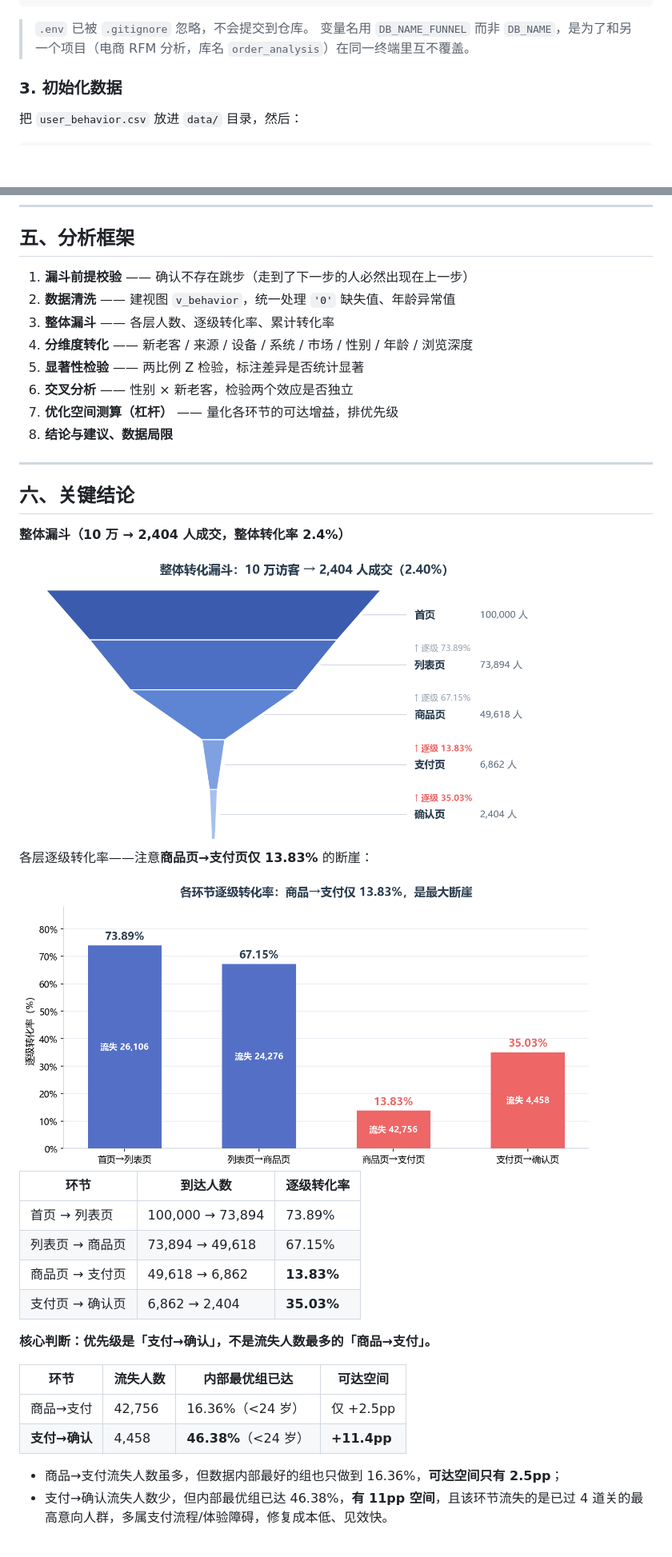
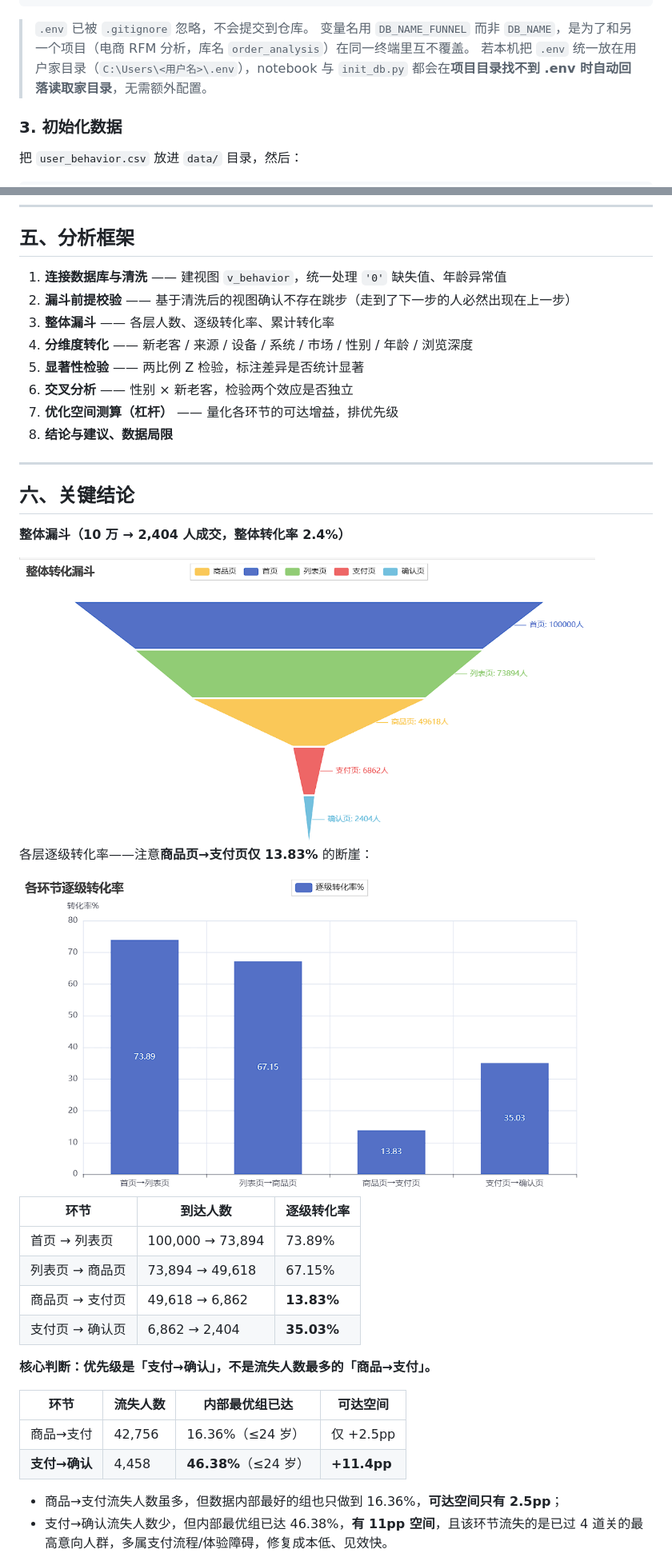
Before and after one commit to Lin-DongHai98/funnel-analysis, a Markdown page: README.md, 2 parts joined by grey strips. Shown at 80% size. Drawn GitHub-style; pictures changed too: images/funnel_overall.png, images/funnel_step_rate.png; blank space fills up the shorter version.

```diff
--- a/README.md
+++ b/README.md
@@ -85,6 +85,7 @@ DB_NAME_FUNNEL=funnel_analysis
 
 > `.env` 已被 `.gitignore` 忽略，不会提交到仓库。
 > 变量名用 `DB_NAME_FUNNEL` 而非 `DB_NAME`，是为了和另一个项目（电商 RFM 分析，库名 `order_analysis`）在同一终端里互不覆盖。
+> 若本机把 `.env` 统一放在用户家目录（`C:\Users\<用户名>\.env`），notebook 与 `init_db.py` 都会在**项目目录找不到 .env 时自动回落读取家目录**，无需额外配置。
 
 ### 3. 初始化数据
 
@@ -108,8 +109,8 @@ python init_db.py
 
 ## 五、分析框架
 
-1. **漏斗前提校验** —— 确认不存在跳步（走到了下一步的人必然出现在上一步）
-2. **数据清洗** —— 建视图 `v_behavior`，统一处理 `'0'` 缺失值、年龄异常值
+1. **连接数据库与清洗** —— 建视图 `v_behavior`，统一处理 `'0'` 缺失值、年龄异常值
+2. **漏斗前提校验** —— 基于清洗后的视图确认不存在跳步（走到了下一步的人必然出现在上一步）
 3. **整体漏斗** —— 各层人数、逐级转化率、累计转化率
 4. **分维度转化** —— 新老客 / 来源 / 设备 / 系统 / 市场 / 性别 / 年龄 / 浏览深度
 5. **显著性检验** —— 两比例 Z 检验，标注差异是否统计显著
@@ -140,8 +141,8 @@ python init_db.py
 
 | 环节 | 流失人数 | 内部最优组已达 | 可达空间 |
 |---|---|---|---|
-| 商品→支付 | 42,756 | 16.36%（<24 岁） | 仅 +2.5pp |
-| **支付→确认** | 4,458 | **46.38%**（<24 岁） | **+11.4pp** |
+| 商品→支付 | 42,756 | 16.36%（≤24 岁） | 仅 +2.5pp |
+| **支付→确认** | 4,458 | **46.38%**（≤24 岁） | **+11.4pp** |
 
 - 商品→支付流失人数虽多，但数据内部最好的组也只做到 16.36%，**可达空间只有 2.5pp**；
 - 支付→确认流失人数少，但内部最优组已达 46.38%，**有 11pp 空间**，且该环节流失的是已过 4 道关的最高意向人群，多属支付流程/体验障碍，修复成本低、见效快。
```
Also changed, not shown: other parts of README.md (+6 -2 lines), images/conversion_by_age.png, images/conversion_by_source.png, 2 other files.
